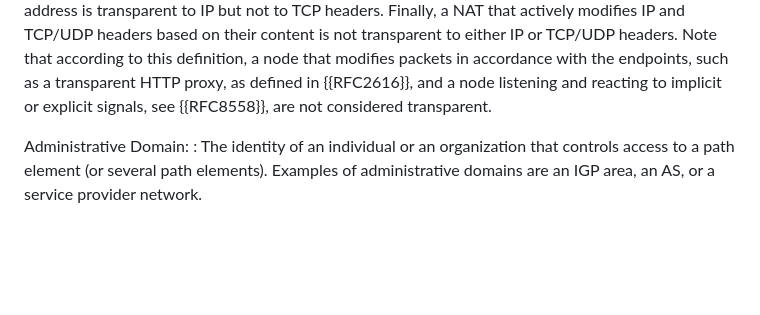
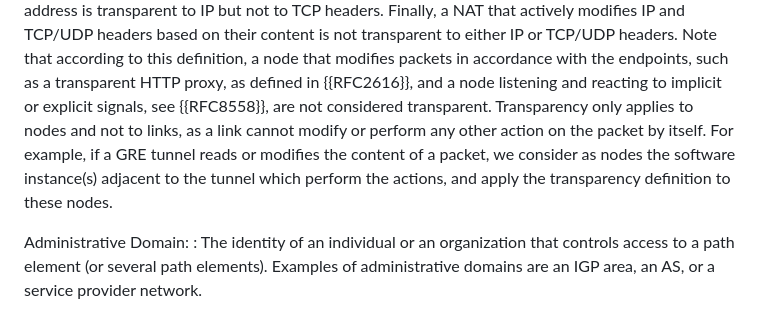
Before and after one commit to panrg/path-properties, a Markdown page: draft-irtf-panrg-path-properties.md, the part around the change. GitHub-like rendering; blank space fills up the shorter version.

Commit message:
Clarify why transparency definition only applies to nodes and not to links

```diff
--- a/draft-irtf-panrg-path-properties.md
+++ b/draft-irtf-panrg-path-properties.md
@@ -254,6 +254,7 @@ An IP router could be transparent to transport protocol headers such as TCP/UDP
 A firewall that only allows outgoing TCP connections by blocking all incoming TCP SYN packets regardless of their IP address is transparent to IP but not to TCP headers.
 Finally, a NAT that actively modifies IP and TCP/UDP headers based on their content is not transparent to either IP or TCP/UDP headers.
 Note that according to this definition, a node that modifies packets in accordance with the endpoints, such as a transparent HTTP proxy, as defined in {{RFC2616}}, and a node listening and reacting to implicit or explicit signals, see {{RFC8558}}, are not considered transparent.
+Transparency only applies to nodes and not to links, as a link cannot modify or perform any other action on the packet by itself. For example, if a GRE tunnel reads or modifies the content of a packet, we consider as nodes the software instance(s) adjacent to the tunnel which perform the actions, and apply the transparency definition to these nodes.
 
 Administrative Domain:
 : The identity of an individual or an organization that controls access to a path element (or several path elements).
```
